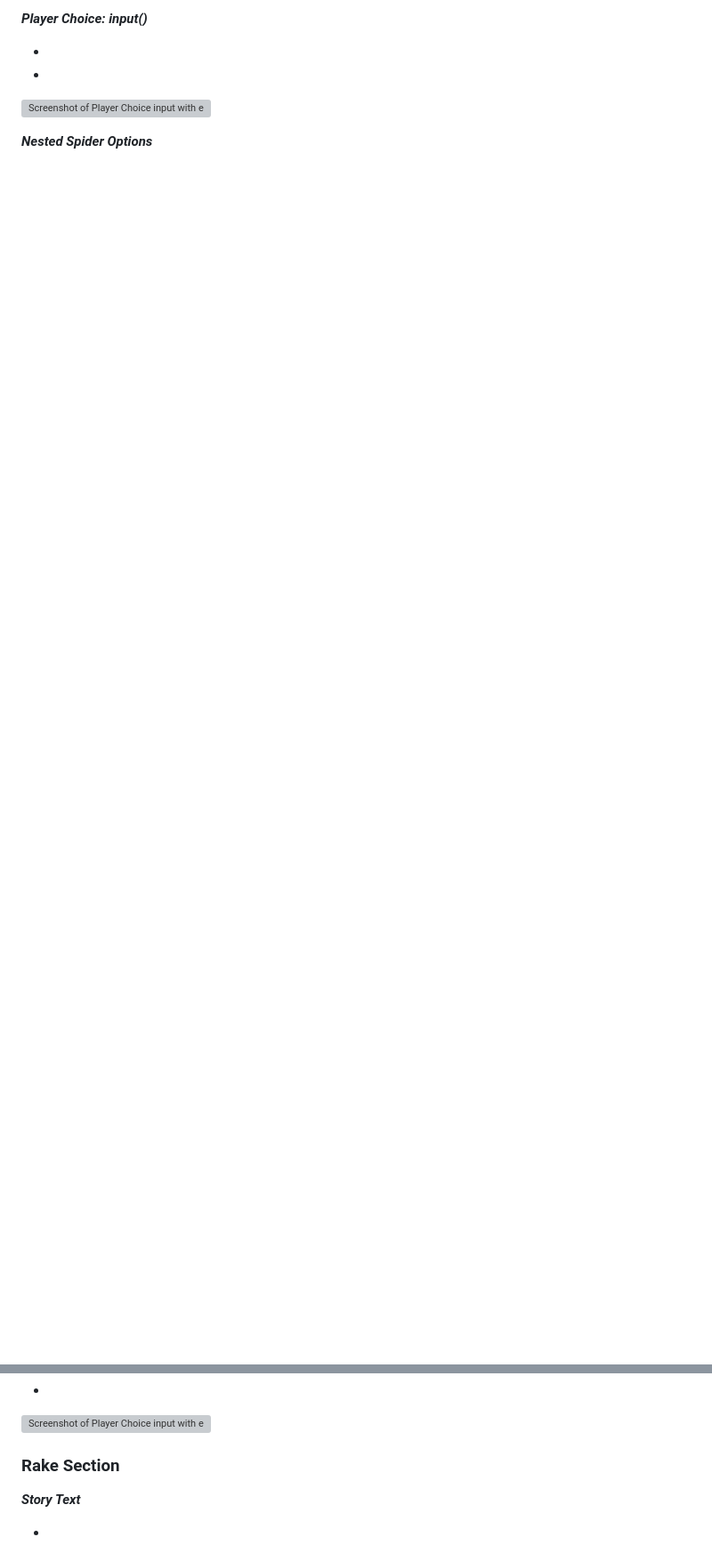
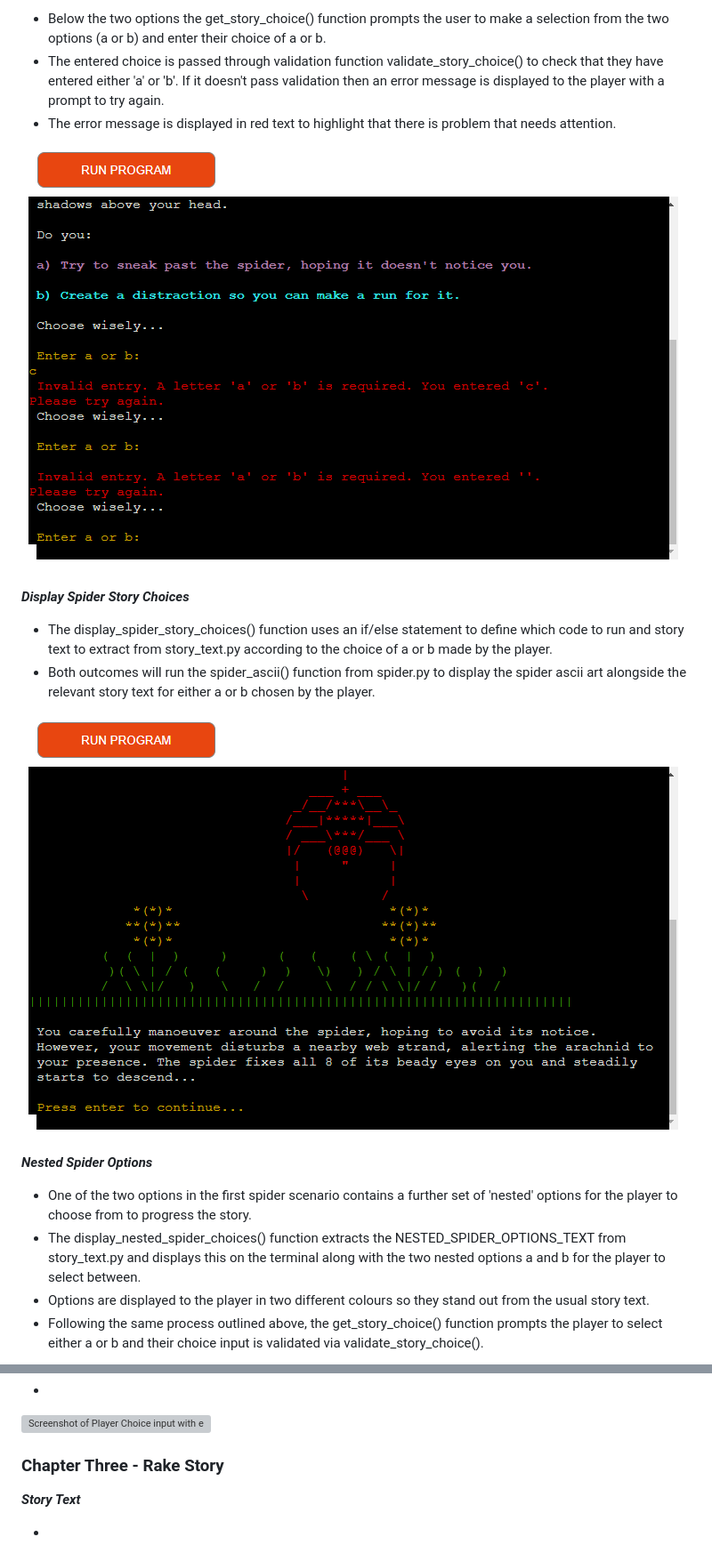
Before and after one commit to sophie-thomson/garden-escape, a Markdown page: README.md, 2 parts joined by grey strips. Shown: that part at 89% size. GitHub-like rendering; pictures changed too: docs/readme-images/spider-ascii.png (added), docs/readme-images/story-choice-error.png (added); blank space fills up the shorter version; grey boxes are pictures that could not be loaded.

```diff
--- a/README.md
+++ b/README.md
@@ -76,12 +80,21 @@ The live site can be found here: https://garden-escape-185db543c454.herokuapp.co
 
-***Player Choice: input()***
+- Below the two options the get_story_choice() function prompts the user to make a selection from the two options (a or b) and enter their choice of a or b.
+- The entered choice is passed through validation function validate_story_choice() to check that they have entered either 'a' or 'b'. If it doesn't pass validation then an error message is displayed to the player with a prompt to try again.
+- The error message is displayed in red text to highlight that there is problem that needs attention.
 
--
--
+![Screenshot of Story Choice input prompt with error messages](docs/readme-images/story-choice-error.png)
 
-![Screenshot of Player Choice input with error messages]()
+***Display Spider Story Choices***
+
+- The display_spider_story_choices() function uses an if/else statement to define which code to run and story text to extract from story_text.py according to the choice of a or b made by the player.
+-  Both outcomes will run the spider_ascii() function from spider.py to display the spider ascii art alongside the relevant story text for either a or b chosen by the player.
+
+![Screenshot of spider ascii art with result of story choice](docs/readme-images/spider-ascii.png)
 
 ***Nested Spider Options***
 
--
+- One of the two options in the first spider scenario contains a further set of 'nested' options for the player to choose from to progress the story.
+- The display_nested_spider_choices() function extracts the NESTED_SPIDER_OPTIONS_TEXT from story_text.py and displays this on the terminal along with the two nested options a and b for the player to select between.
+- Options are displayed to the player in two different colours so they stand out from the usual story text.
+- Following the same process outlined above, the get_story_choice() function prompts the player to select either a or b and their choice input is validated via validate_story_choice().
 
@@ -109,7 +121,7 @@ The live site can be found here: https://garden-escape-185db543c454.herokuapp.co
 
 ![Screenshot of Player Choice input with error messages]()
 
-### Rake Section
+### Chapter Three - Rake Story
 
 ***Story Text***
 
```
Also changed, not shown: other parts of README.md (+17 -14 lines), docs/readme-images/nested-spider-options.png (added), docs/readme-images/player-name-errors.png, docs/readme-images/spider-story.png (added), docs/readme-images/title.png.
